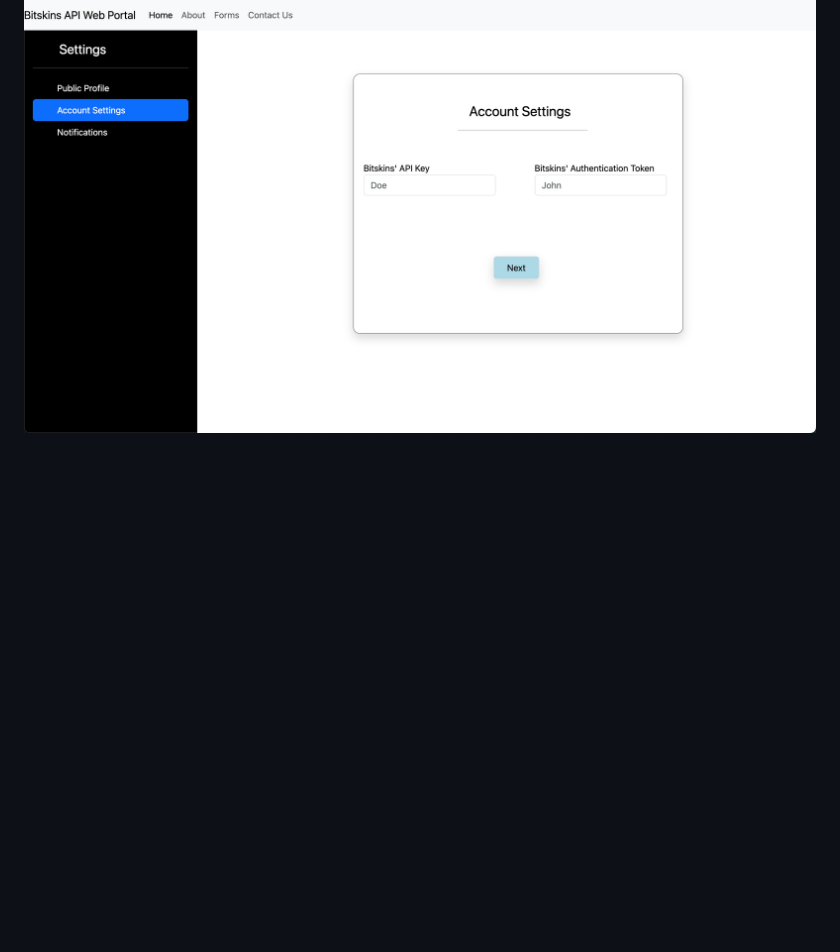
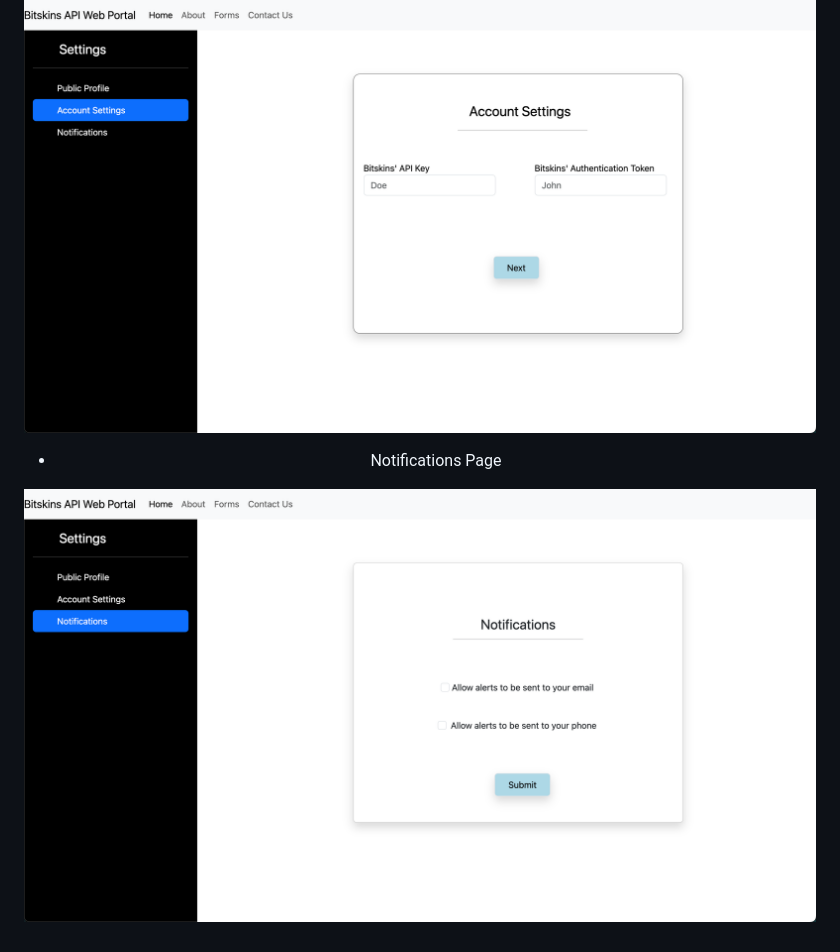
Before and after one commit to BraxWong/BitskinsAPI-Web, a Markdown page: README.md, the part around the change. Rendered like a GitHub page; pictures changed too: Resources/NotificationsPage.png (added); blank space fills up the shorter version.

Commit message:
Updated Readme to include the notifications page

```diff
--- a/README.md
+++ b/README.md
@@ -60,3 +60,7 @@ npm install
 - Account Settings Page
 
 ![Account Settings Page](Resources/AccountSettingsPage.png)
+
+- Notifications Page
+
+![Notifications Page](Resources/NotificationsPage.png)
```
